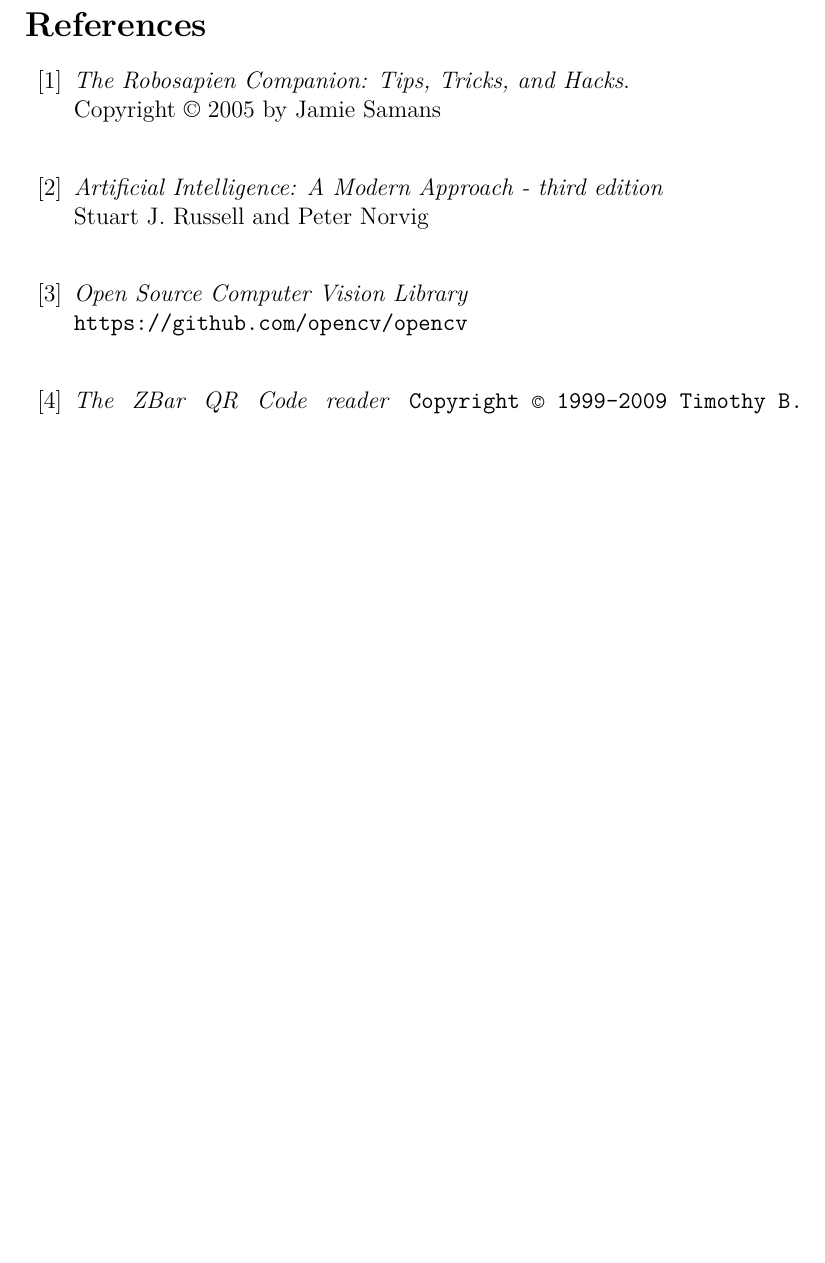
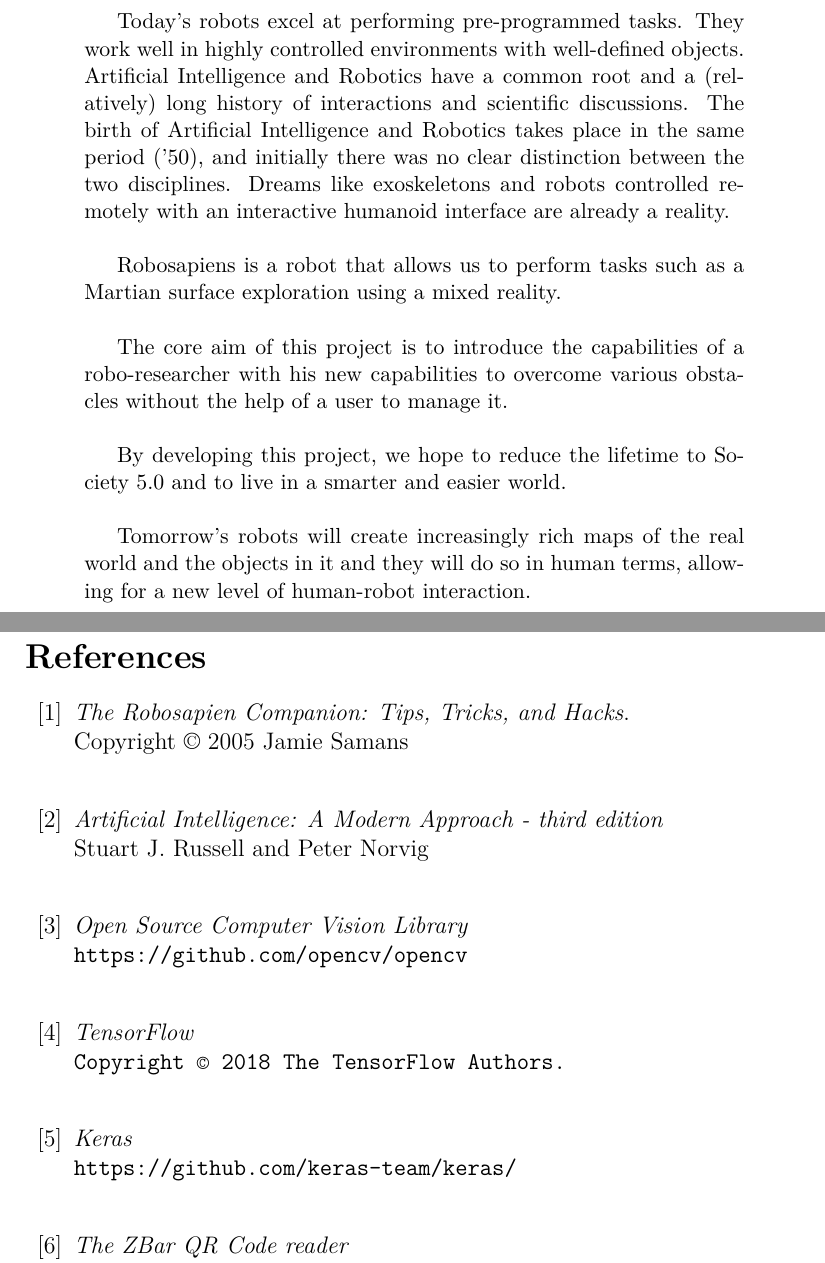
Before and after one commit to Society-5/Paper, a LaTeX paper (documentation.tex): part of page 4 of 4 before the commit and two parts of pages 3 and 4 of 5 after it, the two joined at a grey line, cut at the place of the change, the shorter picture padded with empty space. Compiled offline with pdfLaTeX.

Commit message:
add abstract

```diff
--- a/documentation.tex
+++ b/documentation.tex
@@ -52,7 +51,7 @@
 
 	\vfill
 
-	{\scshape Summer Research School, 2018} \\[0.3\baselineskip]
+	{\scshape Summer Research School, Aug 2018} \\[0.3\baselineskip]
 	{\large Pamporovo, Bulgaria }\par
 
 	\endgroup}
@@ -82,6 +81,25 @@
 	\newpage
 
 	\begin{abstract}
+		Today's robots excel at performing pre-programmed tasks. They work well in
+		highly controlled environments with well-defined objects. Artificial Intelligence
+		and Robotics have a common root and a (relatively) long history of interactions
+		and scientific discussions. The birth of Artificial Intelligence and Robotics takes
+		place in the same period ('50), and initially there was no clear distinction
+		between the two disciplines. Dreams like exoskeletons and robots controlled
+		remotely with an interactive humanoid interface are already a reality. \\
+
+		Robosapiens is a robot that allows us to perform tasks such as a Martian surface
+		exploration using a mixed reality.\\
+
+		The core aim of this project is to introduce the capabilities of a robo-researcher with
+		his new capabilities to overcome various obstacles without the help of a user to
+		manage it.\\
+
+		By developing this project, we hope to reduce the lifetime to Society 5.0 and to live in a smarter and easier world. \\
+
+		Tomorrow's robots will create increasingly rich maps of the real world and the
+		objects in it and they will do so in human terms, allowing for a new level of human-robot interaction.
 	\end{abstract}
 	\newpage
 
@@ -100,7 +118,7 @@
 	\begin{thebibliography}{99}
 		\bibitem{robosapientopstrickshacks}
 		{\itshape The Robosapien Companion: Tips, Tricks, and Hacks}.\\
-		Copyright $\copyright$ 2005 by Jamie Samans\\
+		Copyright $\copyright$ 2005 Jamie Samans\\
 		\bibitem{aistuartandpeter}
 		{\itshape Artificial Intelligence: A Modern Approach - third edition}\\
 		Stuart J. Russell and Peter Norvig\\
@@ -108,9 +126,19 @@
 		\bibitem{opencv}
 		{\itshape Open Source Computer Vision Library}\\
 		\texttt{https://github.com/opencv/opencv} \\
+
+		\bibitem{tensorflow}
+		{\itshape TensorFlow}\\
+		\texttt{Copyright $\copyright$ 2018 The TensorFlow Authors.} \\
+
+		\bibitem{keras}
+		{\itshape Keras}\\
+		\texttt{https://github.com/keras-team/keras/} \\
+
 		\bibitem{sbar}
-		{\itshape The ZBar QR Code reader}
-		\texttt{Copyright $\copyright$ 1999-2009 Timothy B. Terriberry}
+		{\itshape The ZBar QR Code reader} \\
+		\texttt{Copyright $\copyright$ 1999-2009 Timothy B. Terriberry} \\
+
 		\bibitem{gcc}
 		{\itshape GNU Compiler Collection}.
 		\texttt{https://gcc.gnu.org/}. \\
```
Also changed, not shown: documentation.pdf, documentation.tex (1 more changed lines), 3 other files.
